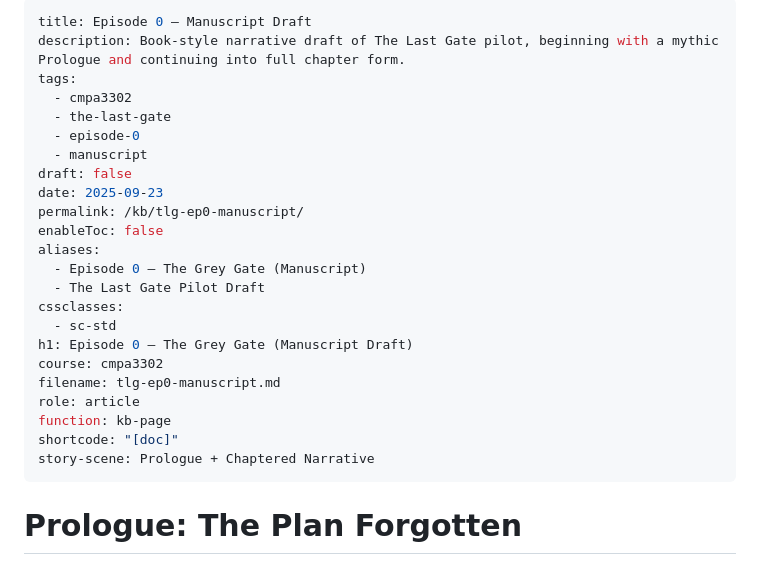
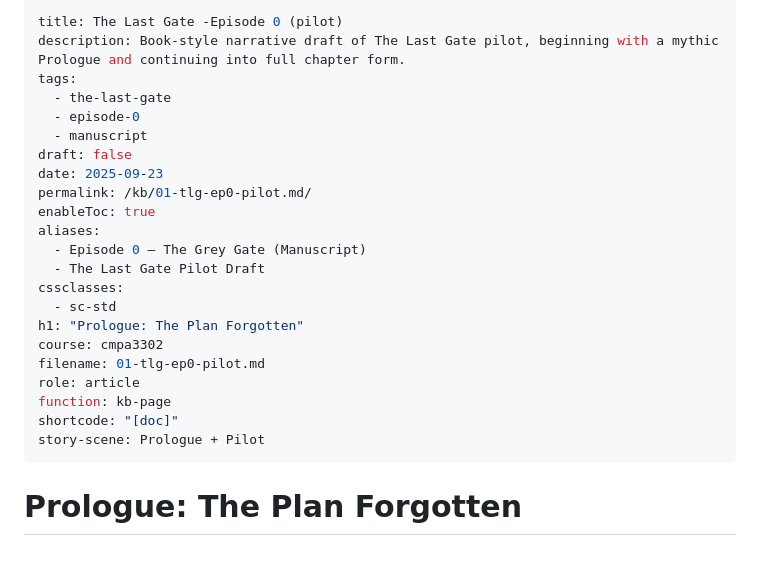
Before and after one commit to JASYTIONLINE/3302-cmpa-repo, a Markdown page: content/05-tlg/01-tlg-ep0-Pilot.md, the part around the change. Rendered like a GitHub page.

Commit message:
fix: changed permalink name to make the page load?

```diff
--- a/content/05-tlg/01-tlg-ep0-Pilot.md
+++ b/content/05-tlg/01-tlg-ep0-Pilot.md
@@ -1,27 +1,26 @@
 ---
-title: Episode 0 — Manuscript Draft
+title: The Last Gate -Episode 0 (pilot)
 description: Book-style narrative draft of The Last Gate pilot, beginning with a mythic Prologue and continuing into full chapter form.
 tags:
-  - cmpa3302
   - the-last-gate
   - episode-0
   - manuscript
 draft: false
 date: 2025-09-23
-permalink: /kb/tlg-ep0-manuscript/
-enableToc: false
+permalink: /kb/01-tlg-ep0-pilot.md/
+enableToc: true
 aliases:
   - Episode 0 — The Grey Gate (Manuscript)
   - The Last Gate Pilot Draft
 cssclasses:
   - sc-std
-h1: Episode 0 — The Grey Gate (Manuscript Draft)
+h1: "Prologue: The Plan Forgotten"
 course: cmpa3302
-filename: tlg-ep0-manuscript.md
+filename: 01-tlg-ep0-pilot.md
 role: article
 function: kb-page
 shortcode: "[doc]"
-story-scene: Prologue + Chaptered Narrative
+story-scene: Prologue + Pilot
 ---
 
 # Prologue: The Plan Forgotten
```
